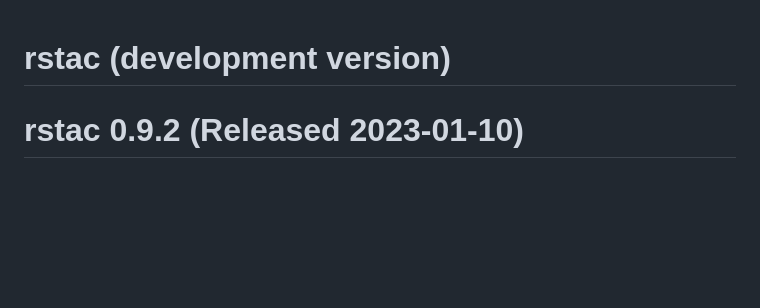
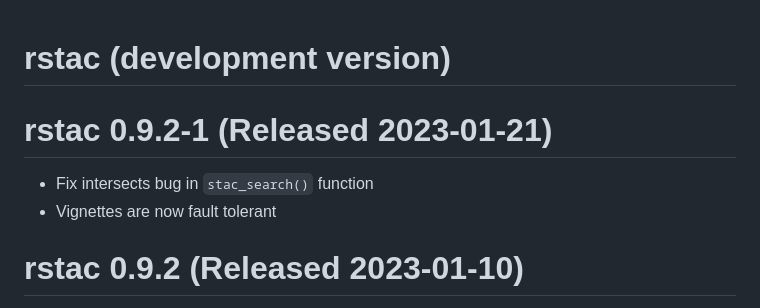
Before and after one commit to brazil-data-cube/rstac, a Markdown page: NEWS.md, the part around the change. Drawn GitHub-style; blank space fills up the shorter version.

Commit message:
update NEWS

```diff
--- a/NEWS.md
+++ b/NEWS.md
@@ -1,4 +1,9 @@
 # rstac (development version)
+
+# rstac 0.9.2-1 (Released 2023-01-21)
+
+* Fix intersects bug in `stac_search()` function
+* Vignettes are now fault tolerant
 
 # rstac 0.9.2 (Released 2023-01-10)
 
```
